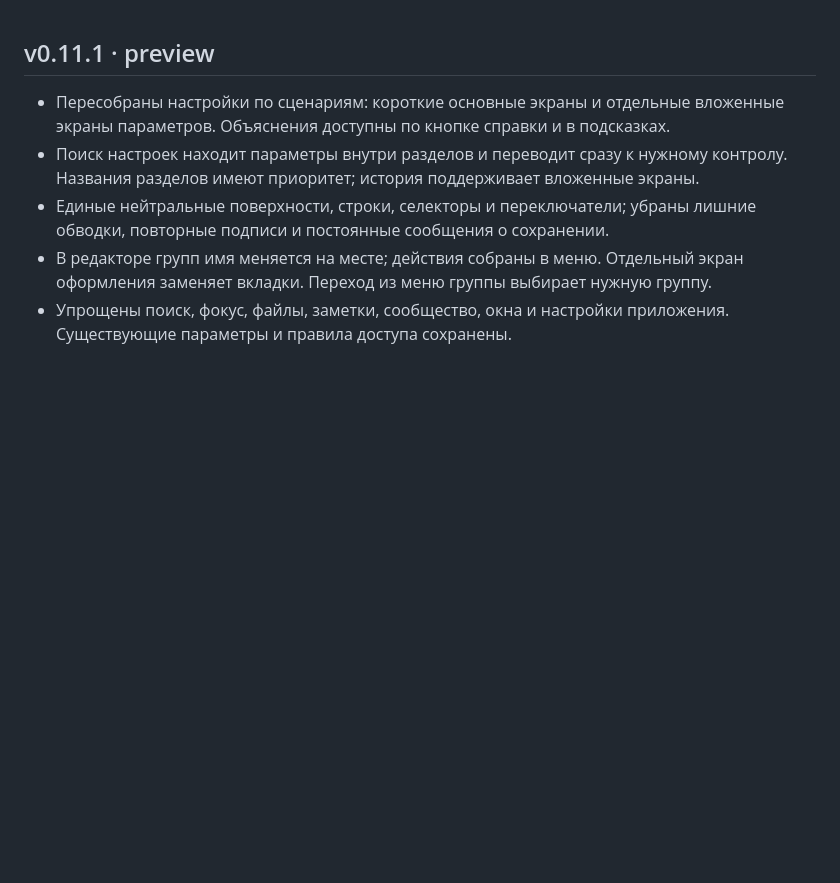
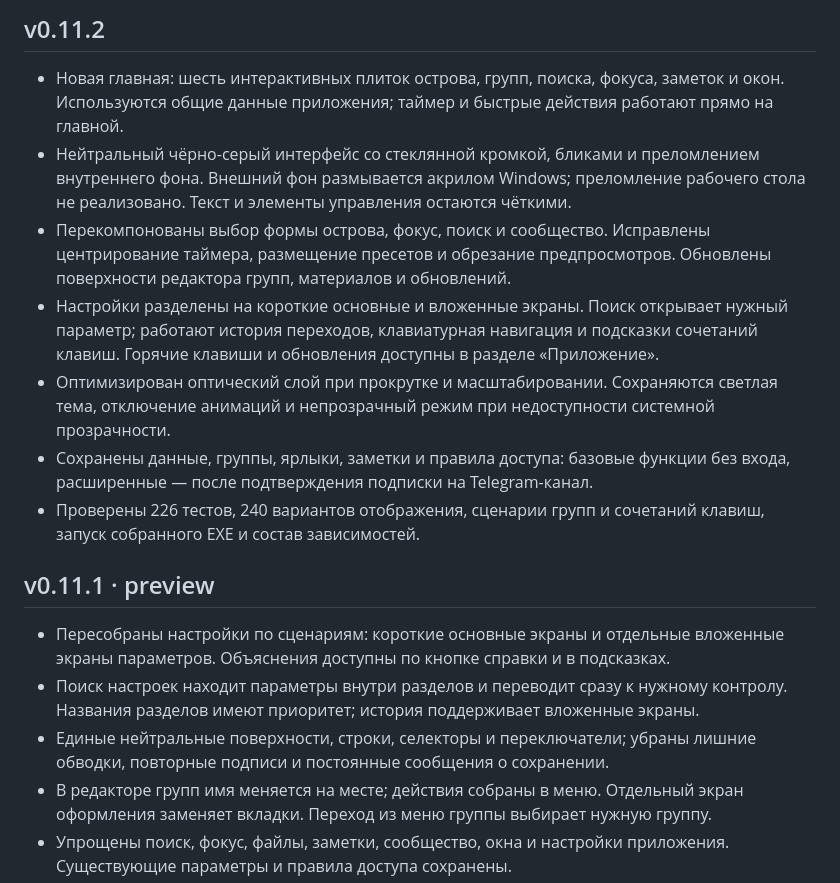
Before and after one commit to BochkaPiva/dinamic_island_windows, a Markdown page: CHANGELOG.md, the part around the change. GitHub-like rendering; blank space fills up the shorter version.

Commit message:
Prepare Nelviro 0.11.2 public release notes

```diff
--- a/CHANGELOG.md
+++ b/CHANGELOG.md
@@ -1,3 +1,13 @@
+## v0.11.2
+
+- Новая главная: шесть интерактивных плиток острова, групп, поиска, фокуса, заметок и окон. Используются общие данные приложения; таймер и быстрые действия работают прямо на главной.
+- Нейтральный чёрно-серый интерфейс со стеклянной кромкой, бликами и преломлением внутреннего фона. Внешний фон размывается акрилом Windows; преломление рабочего стола не реализовано. Текст и элементы управления остаются чёткими.
+- Перекомпонованы выбор формы острова, фокус, поиск и сообщество. Исправлены центрирование таймера, размещение пресетов и обрезание предпросмотров. Обновлены поверхности редактора групп, материалов и обновлений.
+- Настройки разделены на короткие основные и вложенные экраны. Поиск открывает нужный параметр; работают история переходов, клавиатурная навигация и подсказки сочетаний клавиш. Горячие клавиши и обновления доступны в разделе «Приложение».
+- Оптимизирован оптический слой при прокрутке и масштабировании. Сохраняются светлая тема, отключение анимаций и непрозрачный режим при недоступности системной прозрачности.
+- Сохранены данные, группы, ярлыки, заметки и правила доступа: базовые функции без входа, расширенные — после подтверждения подписки на Telegram-канал.
+- Проверены 226 тестов, 240 вариантов отображения, сценарии групп и сочетаний клавиш, запуск собранного EXE и состав зависимостей.
+
 ## v0.11.1 · preview
 
 - Пересобраны настройки по сценариям: короткие основные экраны и отдельные вложенные экраны параметров. Объяснения доступны по кнопке справки и в подсказках.
```
